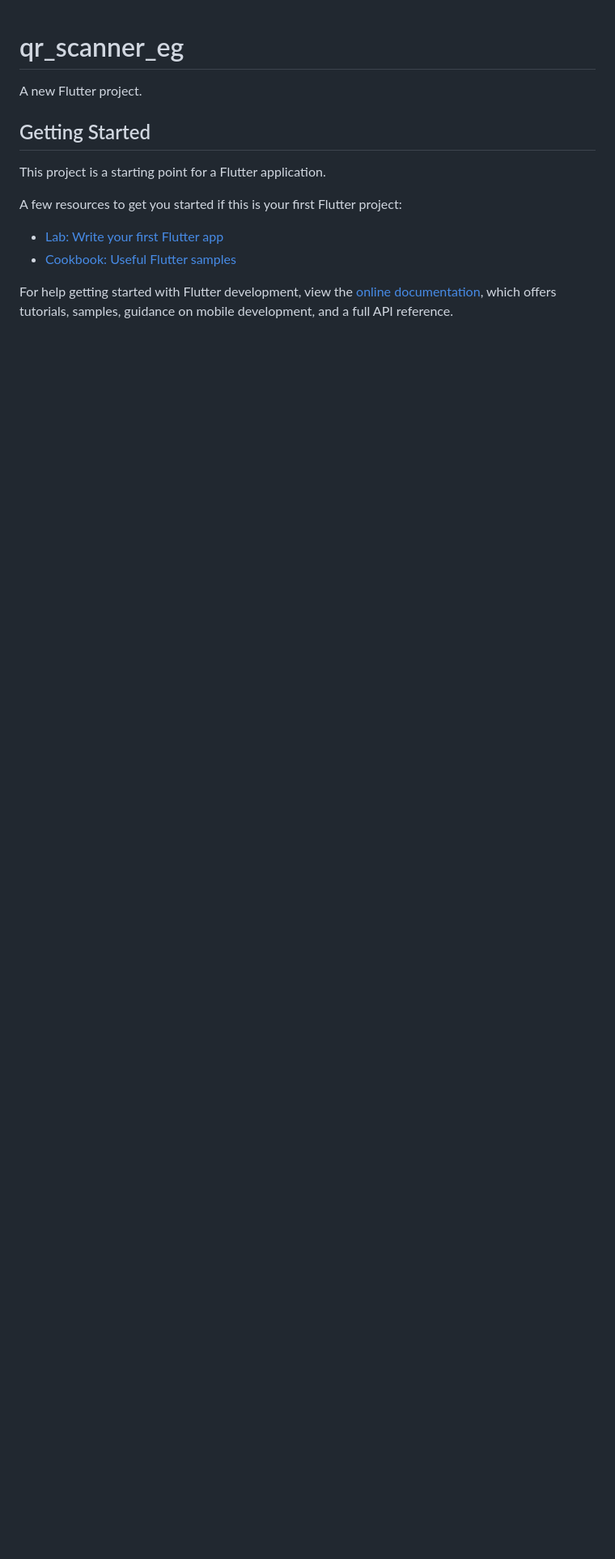
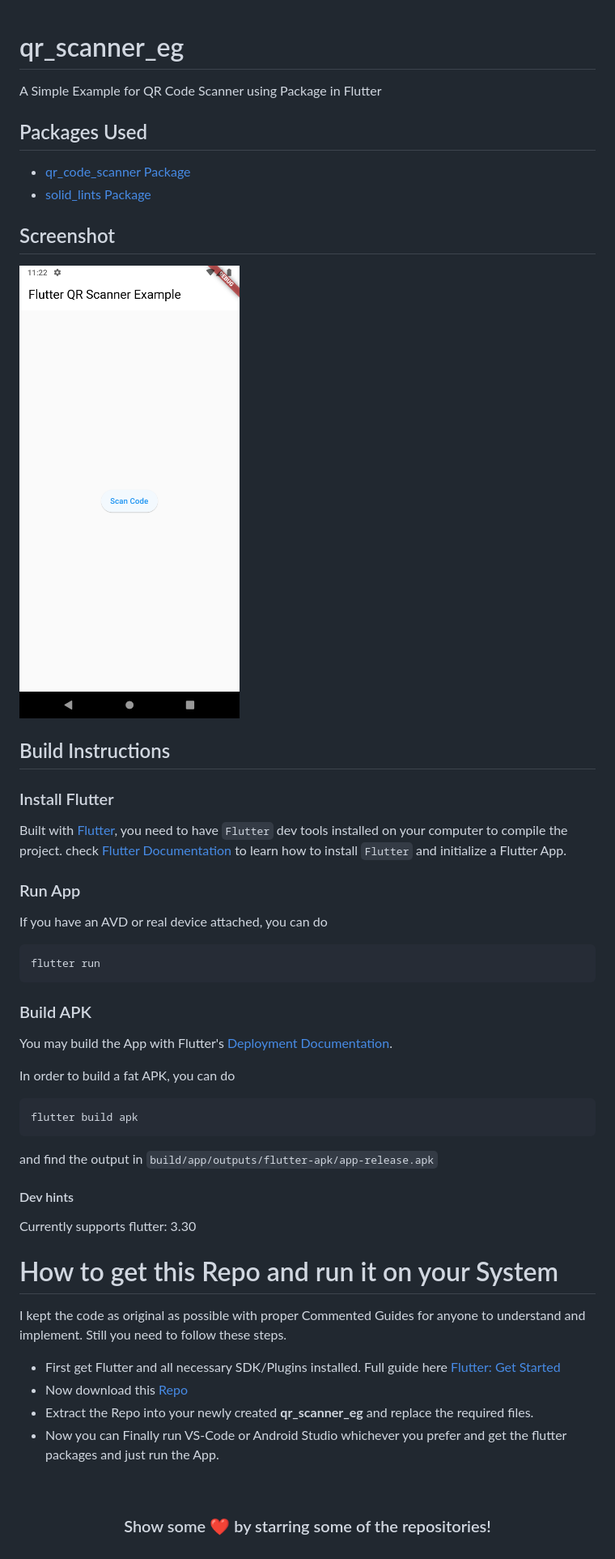
Before and after one commit to jinosh05/Flutter_qr_scanner_eg, a Markdown page: README.md, the part around the change. Shown: that part at 81% size. Rendered like a GitHub page; pictures changed too: Flutter_qr.png (added); blank space fills up the shorter version.

Commit message:
Flutter_qr.png img added and readme updated

````diff
--- a/README.md
+++ b/README.md
@@ -1,16 +1,61 @@
 # qr_scanner_eg
 
-A new Flutter project.
 
-## Getting Started
+A Simple Example for QR Code Scanner using Package in Flutter
 
-This project is a starting point for a Flutter application.
+## Packages Used
 
-A few resources to get you started if this is your first Flutter project:
+- [qr_code_scanner Package](https://pub.dev/packages/qr_code_scanner)
+- [solid_lints Package](https://pub.dev/packages/solid_lints)
 
-- [Lab: Write your first Flutter app](https://docs.flutter.dev/get-started/codelab)
-- [Cookbook: Useful Flutter samples](https://docs.flutter.dev/cookbook)
+ ## Screenshot
 
-For help getting started with Flutter development, view the
-[online documentation](https://docs.flutter.dev/), which offers tutorials,
-samples, guidance on mobile development, and a full API reference.
+![](Flutter_qr.png)
+
+## Build Instructions
+
+### Install Flutter
+
+Built with [Flutter](https://flutter.dev/), you need to have `Flutter` dev tools
+installed on your computer to compile the project. check [Flutter Documentation](https://flutter.dev/docs)
+ to learn how to install `Flutter` and initialize a Flutter App.
+
+
+### Run App
+
+If you have an AVD or real device attached, you can do
+
+```
+flutter run
+```
+
+### Build APK
+
+You may build the App with Flutter's [Deployment Documentation](https://flutter.dev/docs).
+
+In order to build a fat APK, you can do
+```
+flutter build apk
+```
+and find the output in `build/app/outputs/flutter-apk/app-release.apk`
+
+#### Dev hints
+
+Currently supports flutter: 3.30
+
+
+# How to get this Repo and run it on your System
+
+I kept the code as original as possible with proper Commented Guides for anyone to understand and implement. Still you need to follow these steps.
+  - First get Flutter and all necessary SDK/Plugins installed. Full guide here [Flutter: Get Started](https://flutter.dev/docs/get-started/install)
+  - Now download this [Repo](https://github.com/jinosh05/Flutter_qr_scanner_eg/zip/master)
+  - Extract the Repo into your newly created **qr_scanner_eg** and replace the required files.
+  - Now you can Finally run VS-Code or Android Studio whichever you prefer and get the flutter packages and just run the App.
+
+<br>
+
+<div align="center">
+
+### Show some ❤️ by starring some of the repositories!
+
+</div>
````
